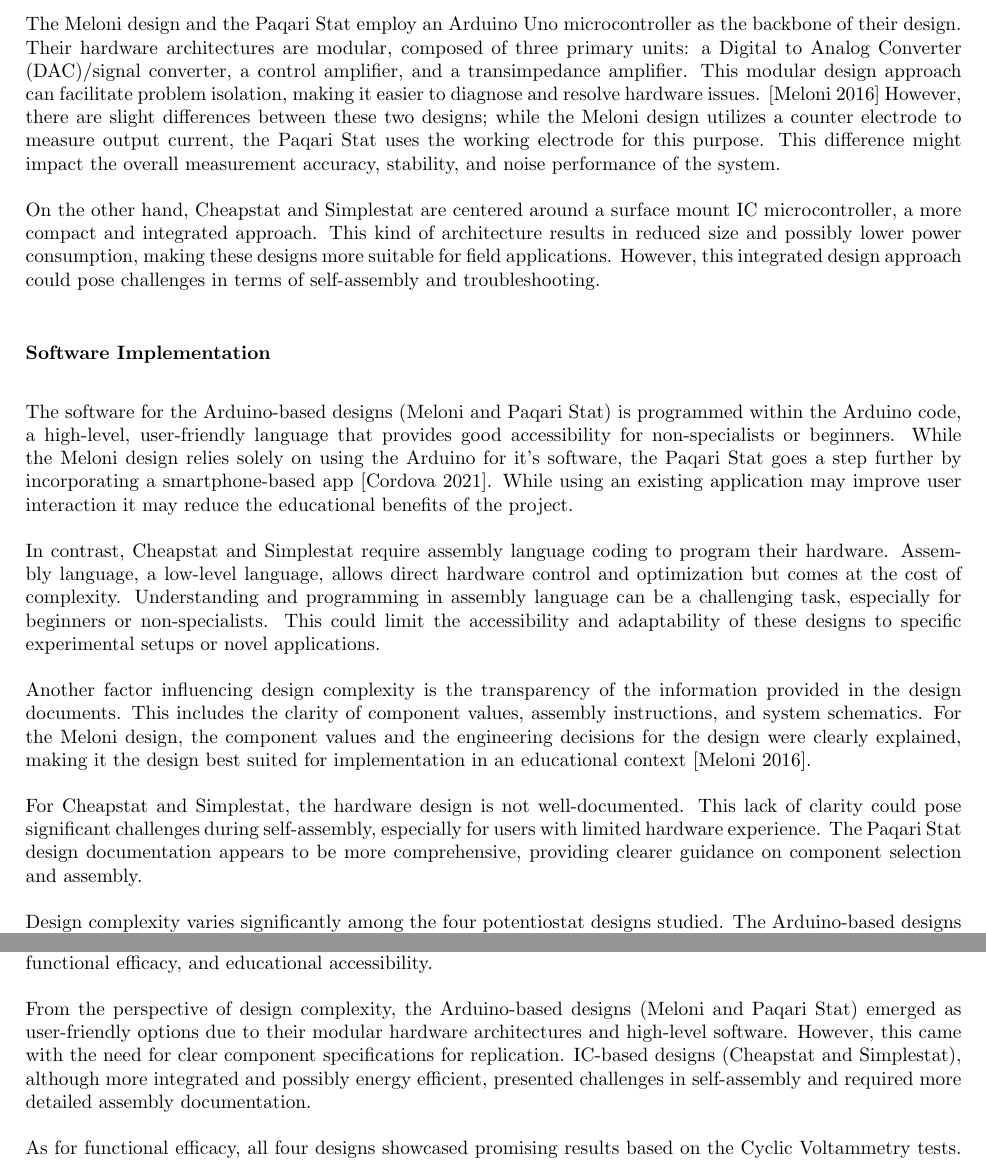
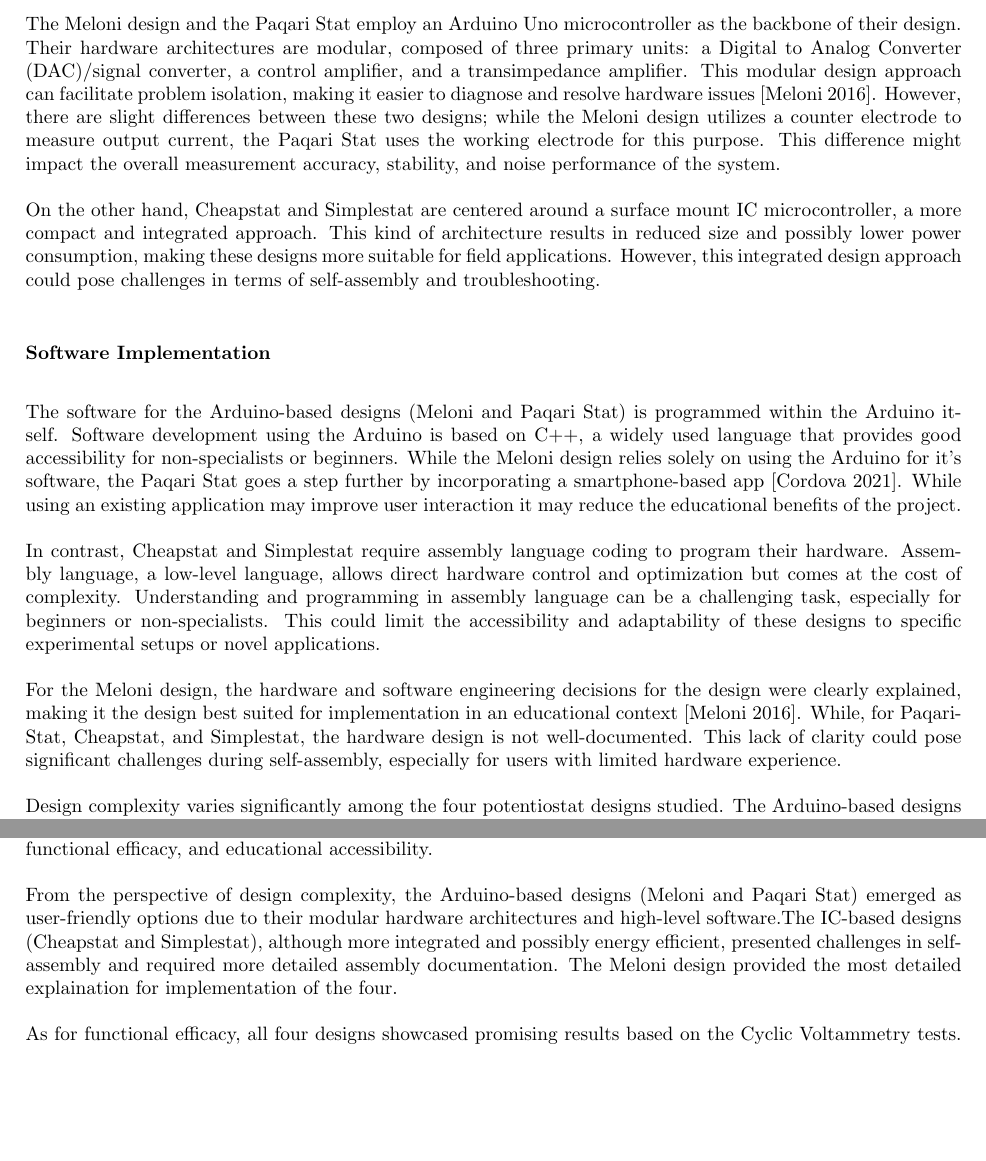
Before and after one commit to Chunt0/Electrochemistry, a LaTeX document (literature_review/lit_review_huntchri.tex): two parts of pages 2 and 4 of 5, joined at a grey line, cut so that both start at the same text, the shorter picture padded with empty space. Compiled offline with pdfLaTeX.

Commit message:
2023-07-11 15:37:14

```diff
--- a/literature_review/lit_review_huntchri.tex
+++ b/literature_review/lit_review_huntchri.tex
@@ -36,18 +36,16 @@
 Potentiostat design complexity is a critical factor that influences both the user experience and the device's functional range. Among the four studied designs, two design approaches are discernible: the Arduino-based designs (the Meloni design and Paqari Stat) and the IC-based designs (Cheapstat and Simplestat). Each design's complexity is influenced by the hardware architecture and software implementation.
 
 \subsubsection*{Hardware Architecture}
-The Meloni design and the Paqari Stat employ an Arduino Uno microcontroller as the backbone of their design. Their hardware architectures are modular, composed of three primary units: a Digital to Analog Converter (DAC)/signal converter, a control amplifier, and a transimpedance amplifier. This modular design approach can facilitate problem isolation, making it easier to diagnose and resolve hardware issues. [Meloni 2016] However, there are slight differences between these two designs; while the Meloni design utilizes a counter electrode to measure output current, the Paqari Stat uses the working electrode for this purpose. This difference might impact the overall measurement accuracy, stability, and noise performance of the system.
+The Meloni design and the Paqari Stat employ an Arduino Uno microcontroller as the backbone of their design. Their hardware architectures are modular, composed of three primary units: a Digital to Analog Converter (DAC)/signal converter, a control amplifier, and a transimpedance amplifier. This modular design approach can facilitate problem isolation, making it easier to diagnose and resolve hardware issues [Meloni 2016]. However, there are slight differences between these two designs; while the Meloni design utilizes a counter electrode to measure output current, the Paqari Stat uses the working electrode for this purpose. This difference might impact the overall measurement accuracy, stability, and noise performance of the system.
 
 On the other hand, Cheapstat and Simplestat are centered around a surface mount IC microcontroller, a more compact and integrated approach. This kind of architecture results in reduced size and possibly lower power consumption, making these designs more suitable for field applications. However, this integrated design approach could pose challenges in terms of self-assembly and troubleshooting.
 
 \subsubsection*{Software Implementation}
-The software for the Arduino-based designs (Meloni and Paqari Stat) is programmed within the Arduino code, a high-level, user-friendly language that provides good accessibility for non-specialists or beginners. While the Meloni design relies solely on using the Arduino for it's software, the Paqari Stat goes a step further by incorporating a smartphone-based app [Cordova 2021]. While using an existing application may improve user interaction it may reduce the educational benefits of the project.
+The software for the Arduino-based designs (Meloni and Paqari Stat) is programmed within the Arduino itself. Software development using the Arduino is based on C++, a widely used language that provides good accessibility for non-specialists or beginners. While the Meloni design relies solely on using the Arduino for it's software, the Paqari Stat goes a step further by incorporating a smartphone-based app [Cordova 2021]. While using an existing application may improve user interaction it may reduce the educational benefits of the project.
 
 In contrast, Cheapstat and Simplestat require assembly language coding to program their hardware. Assembly language, a low-level language, allows direct hardware control and optimization but comes at the cost of complexity. Understanding and programming in assembly language can be a challenging task, especially for beginners or non-specialists. This could limit the accessibility and adaptability of these designs to specific experimental setups or novel applications.
 
-Another factor influencing design complexity is the transparency of the information provided in the design documents. This includes the clarity of component values, assembly instructions, and system schematics. For the Meloni design, the component values and the engineering decisions for the design were clearly explained, making it the design best suited for implementation in an educational context [Meloni 2016].
-
-For Cheapstat and Simplestat, the hardware design is not well-documented. This lack of clarity could pose significant challenges during self-assembly, especially for users with limited hardware experience. The Paqari Stat design documentation appears to be more comprehensive, providing clearer guidance on component selection and assembly.
+For the Meloni design, the hardware and software engineering decisions for the design were clearly explained, making it the design best suited for implementation in an educational context [Meloni 2016]. While, for PaqariStat, Cheapstat, and Simplestat, the hardware design is not well-documented. This lack of clarity could pose significant challenges during self-assembly, especially for users with limited hardware experience.
 
 Design complexity varies significantly among the four potentiostat designs studied. The Arduino-based designs are characterized by a more modular hardware architecture, user-friendly software. On the contrary, the IC-based designs have more integrated architectures, more complex software, and require more detailed assembly documentation. The choice between these design routes will largely depend on the user's technical skills, application requirements, and available resources.
 
@@ -81,7 +79,7 @@
 
 In this literature review, we explored four distinctive low-cost potentiostat designs for educational outreach: The Meloni design, CheapStat, PaqariStat, and SimpleStat. We evaluated them based on their design complexity, functional efficacy, and educational accessibility.
 
-From the perspective of design complexity, the Arduino-based designs (Meloni and Paqari Stat) emerged as user-friendly options due to their modular hardware architectures and high-level software. However, this came with the need for clear component specifications for replication. IC-based designs (Cheapstat and Simplestat), although more integrated and possibly energy efficient, presented challenges in self-assembly and required more detailed assembly documentation.
+From the perspective of design complexity, the Arduino-based designs (Meloni and Paqari Stat) emerged as user-friendly options due to their modular hardware architectures and high-level software.The IC-based designs (Cheapstat and Simplestat), although more integrated and possibly energy efficient, presented challenges in self-assembly and required more detailed assembly documentation. The Meloni design provided the most detailed explaination for implementation of the four.
 
 As for functional efficacy, all four designs showcased promising results based on the Cyclic Voltammetry tests. However, given the variation in the level of detail provided and the range of electrochemical experiments, more comprehensive testing and documentation are necessary for a thorough comparison and understanding of their functional capabilities.
 
```
Also changed, not shown: literature_review/lit_review_huntchri.pdf, literature_review/lit_review_huntchri.tex (10 more changed lines), 3 other files.
